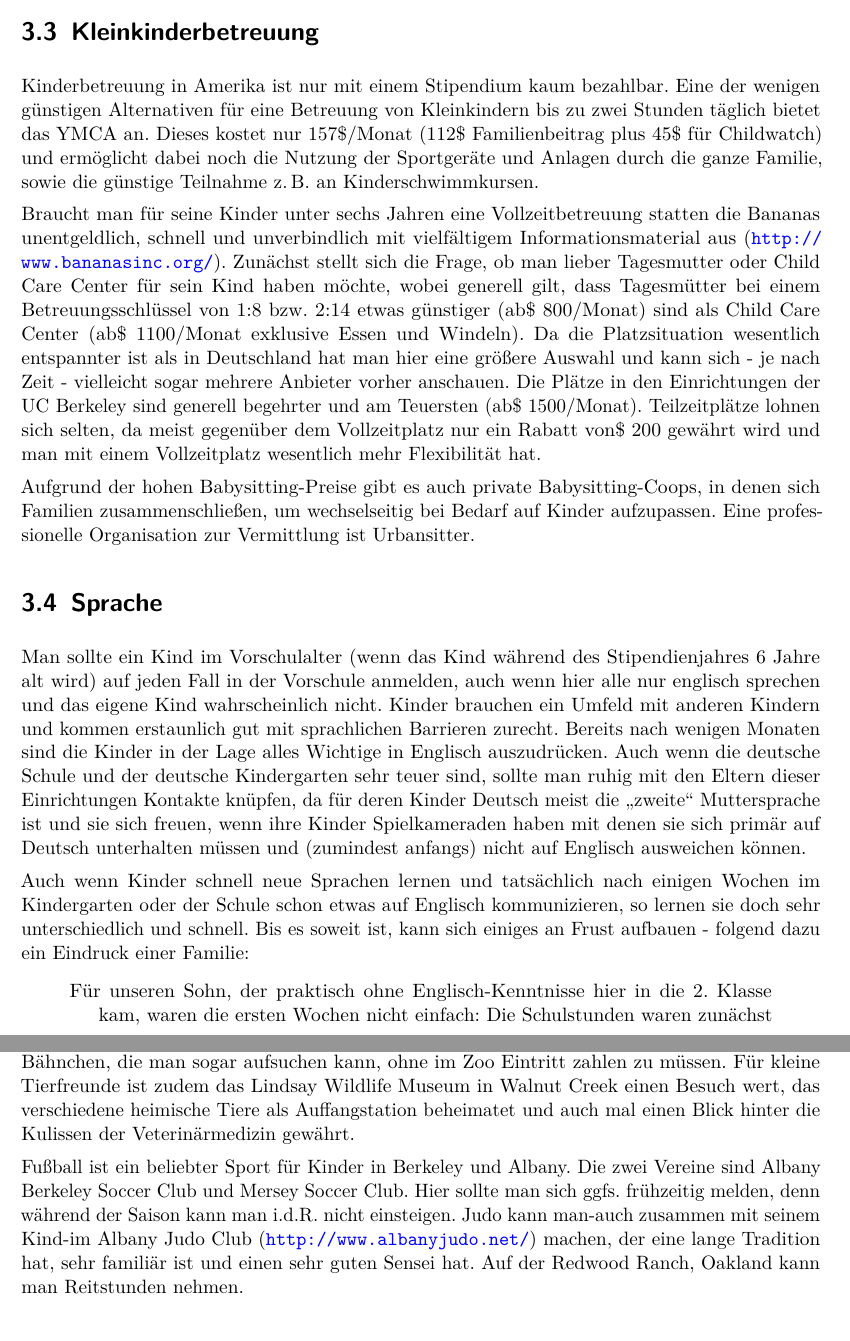
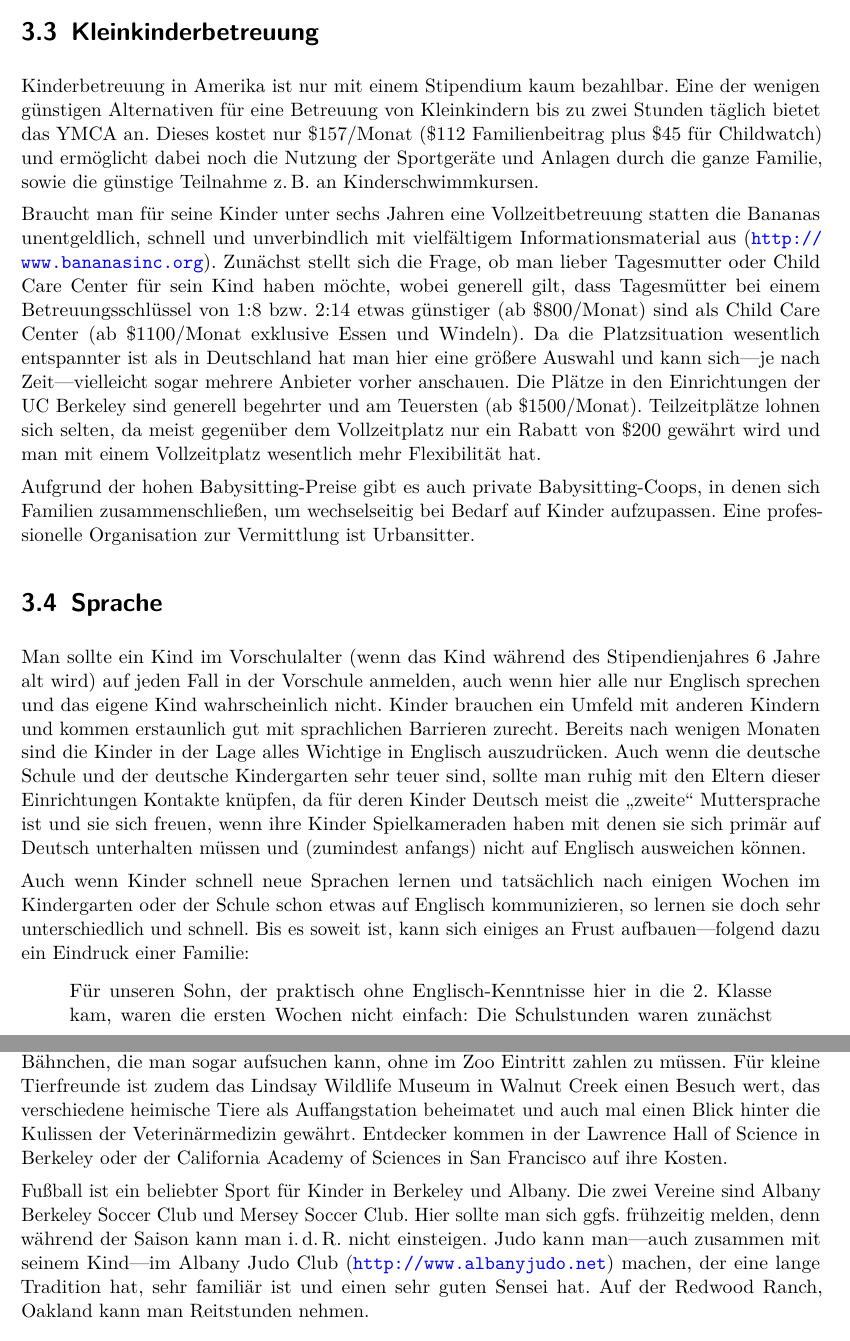
Before and after one commit to christof-leng/berkeley-guide, a LaTeX document (berkeley-guide.tex): two parts of pages 20 and 21 of 31, joined at a grey line, cut so that both start at the same text. Compiled offline with pdfLaTeX.

Commit message:
Gelesen/ueberarbeitet bis 3.6

```diff
--- a/berkeley-guide.tex
+++ b/berkeley-guide.tex
@@ -502,22 +502,22 @@ Jede Grundschule hat eine angegliederte (ebenfalls kostenlose, einjährige) Vors
 
 \section{Kleinkinderbetreuung}
 
-Kinderbetreuung in Amerika ist nur mit einem Stipendium kaum bezahlbar. Eine der wenigen günstigen Alternativen für eine Betreuung von Kleinkindern bis zu zwei Stunden täglich bietet das YMCA an. Dieses kostet nur 157\$/Monat (112\$ Familienbeitrag plus 45\$ für Childwatch) und ermöglicht dabei noch die Nutzung der Sportgeräte und Anlagen durch die ganze Familie, sowie die günstige Teilnahme z.\,B. an Kinderschwimmkursen.
+Kinderbetreuung in Amerika ist nur mit einem Stipendium kaum bezahlbar. Eine der wenigen günstigen Alternativen für eine Betreuung von Kleinkindern bis zu zwei Stunden täglich bietet das YMCA an. Dieses kostet nur \$157/Monat (\$112 Familienbeitrag plus \$45 für Childwatch) und ermöglicht dabei noch die Nutzung der Sportgeräte und Anlagen durch die ganze Familie, sowie die günstige Teilnahme z.\,B. an Kinderschwimmkursen.
 
-Braucht man für seine Kinder unter sechs Jahren eine Vollzeitbetreuung statten die Bananas unentgeldlich, schnell und unverbindlich mit vielfältigem Informationsmaterial aus (\url{http://www.bananasinc.org/}). Zunächst stellt sich die Frage, ob man lieber Tagesmutter oder Child Care Center für sein Kind haben möchte, wobei generell gilt, dass Tagesmütter bei einem Betreuungsschlüssel von 1:8 bzw. 2:14 etwas günstiger (ab\$ 800/Monat) sind als Child Care Center (ab\$ 1100/Monat exklusive Essen und Windeln). Da die Platzsituation wesentlich entspannter ist als in Deutschland hat man hier eine größere Auswahl und kann sich - je nach Zeit - vielleicht sogar mehrere Anbieter vorher anschauen. Die Plätze in den Einrichtungen der UC Berkeley sind generell begehrter und am Teuersten (ab\$ 1500/Monat). Teilzeitplätze lohnen sich selten, da meist gegenüber dem Vollzeitplatz nur ein Rabatt von\$ 200 gewährt wird und man mit einem Vollzeitplatz wesentlich mehr Flexibilität hat.
+Braucht man für seine Kinder unter sechs Jahren eine Vollzeitbetreuung statten die Bananas unentgeldlich, schnell und unverbindlich mit vielfältigem Informationsmaterial aus (\url{http://www.bananasinc.org}). Zunächst stellt sich die Frage, ob man lieber Tagesmutter oder Child Care Center für sein Kind haben möchte, wobei generell gilt, dass Tagesmütter bei einem Betreuungsschlüssel von 1:8 bzw. 2:14 etwas günstiger (ab \$800/Monat) sind als Child Care Center (ab \$1100/Monat exklusive Essen und Windeln). Da die Platzsituation wesentlich entspannter ist als in Deutschland hat man hier eine größere Auswahl und kann sich---je nach Zeit---vielleicht sogar mehrere Anbieter vorher anschauen. Die Plätze in den Einrichtungen der UC Berkeley sind generell begehrter und am Teuersten (ab \$1500/Monat). Teilzeitplätze lohnen sich selten, da meist gegenüber dem Vollzeitplatz nur ein Rabatt von \$200 gewährt wird und man mit einem Vollzeitplatz wesentlich mehr Flexibilität hat.
 
 Aufgrund der hohen Babysitting-Preise gibt es auch private Babysitting-Coops, in denen sich Familien zusammenschließen, um wechselseitig bei Bedarf auf Kinder aufzupassen.
 Eine professionelle Organisation zur Vermittlung ist Urbansitter.
 
 \section{Sprache}
 
-Man sollte ein Kind im Vorschulalter (wenn das Kind während des Stipendienjahres 6 Jahre alt wird) auf jeden Fall in der Vorschule anmelden, auch wenn hier alle nur englisch sprechen und das eigene Kind wahrscheinlich nicht. Kinder brauchen ein Umfeld mit anderen Kindern und kommen erstaunlich gut mit sprachlichen Barrieren zurecht. Bereits nach wenigen Monaten sind die Kinder in der Lage alles Wichtige in Englisch auszudrücken. Auch wenn die deutsche Schule und der deutsche Kindergarten sehr teuer sind, sollte man ruhig mit den Eltern dieser Einrichtungen Kontakte knüpfen, da für deren Kinder Deutsch meist die "`zweite"' Muttersprache ist und sie sich freuen, wenn ihre Kinder Spielkameraden haben mit denen sie sich primär auf Deutsch unterhalten müssen und (zumindest anfangs) nicht auf Englisch ausweichen können.
+Man sollte ein Kind im Vorschulalter (wenn das Kind während des Stipendienjahres 6 Jahre alt wird) auf jeden Fall in der Vorschule anmelden, auch wenn hier alle nur Englisch sprechen und das eigene Kind wahrscheinlich nicht. Kinder brauchen ein Umfeld mit anderen Kindern und kommen erstaunlich gut mit sprachlichen Barrieren zurecht. Bereits nach wenigen Monaten sind die Kinder in der Lage alles Wichtige in Englisch auszudrücken. Auch wenn die deutsche Schule und der deutsche Kindergarten sehr teuer sind, sollte man ruhig mit den Eltern dieser Einrichtungen Kontakte knüpfen, da für deren Kinder Deutsch meist die "`zweite"' Muttersprache ist und sie sich freuen, wenn ihre Kinder Spielkameraden haben mit denen sie sich primär auf Deutsch unterhalten müssen und (zumindest anfangs) nicht auf Englisch ausweichen können.
 
-Auch wenn Kinder schnell neue Sprachen lernen und tatsächlich nach einigen Wochen im Kindergarten oder der Schule schon etwas auf Englisch kommunizieren, so lernen sie doch sehr unterschiedlich und schnell. Bis es soweit ist, kann sich einiges an Frust aufbauen - folgend dazu ein Eindruck einer Familie:
+Auch wenn Kinder schnell neue Sprachen lernen und tatsächlich nach einigen Wochen im Kindergarten oder der Schule schon etwas auf Englisch kommunizieren, so lernen sie doch sehr unterschiedlich und schnell. Bis es soweit ist, kann sich einiges an Frust aufbauen---folgend dazu ein Eindruck einer Familie:
 
-\begin{verse}
+\begin{quote}
 Für unseren Sohn, der praktisch ohne Englisch-Kenntnisse hier in die 2. Klasse kam, waren die ersten Wochen nicht einfach: Die Schulstunden waren zunächst langweilig, weil er kaum etwas verstand, und die Pausen frustrierend, weil es ohne die Sprache schwierig war, in Kontakt mit Klassenkameraden zu kommen. Wir haben das in den ersten zwei Wochen etwas dadurch aufgefangen, dass wir teilweise mit in den Unterricht gegangen sind und übersetzt haben. Außerdem wurde seitens der Schule (Cornell School in Albany) sehr viel geholfen (siehe Abschnitt "`Schule und Kinderbetreuung"').
-\end{verse}
+\end{quote}
 
 \section{Freizeit}
 
@@ -528,9 +528,9 @@ Little Farm mit kleinem Spielplatz, Merry-go-Round, Steam Train, Lake Anza (alle
 
 In der weiteren Umgebung gefallen uns Point Pinole und die Strände Muir und Stinson Beach. Mit Kindern im richtigen Alter macht auch der Vergnügungspark "`Six Flags Discovery Kingdom"' Spaß.
 Für jüngere Kinder im Alter zwischen 2 und 8 Jahren ist das etwas in die Jahre gekommene Children's Fairyland in Oakland eine gute und günstige Alternative. Es liegt direkt am Lake Merritt, wo man auch Boote mieten oder den Botanischen Garten besuchen kann, und ist gut mit Bus oder BART von Berkeley zu erreichen.
-Lohnenswert sind außerdem die beiden Zoos in San Francisco und die etwas weniger überlaufene Alternative in Oakland. Hier lohnen sich Jahresmitgliedschaften bereits ab dem zweiten Besuch. Im Oakland Zoo gibt es neben den Tieren für Kinder außerdem ein interessantes Rahmenprogramm mit mehreren Karussells und Bähnchen, die man sogar aufsuchen kann, ohne im Zoo Eintritt zahlen zu müssen. Für kleine Tierfreunde ist zudem das Lindsay Wildlife Museum in Walnut Creek einen Besuch wert, das verschiedene heimische Tiere als Auffangstation beheimatet und auch mal einen Blick hinter die Kulissen der Veterinärmedizin gewährt.
+Lohnenswert sind außerdem die beiden Zoos in San Francisco und die etwas weniger überlaufene Alternative in Oakland. Hier lohnen sich Jahresmitgliedschaften bereits ab dem zweiten Besuch. Im Oakland Zoo gibt es neben den Tieren für Kinder außerdem ein interessantes Rahmenprogramm mit mehreren Karussells und Bähnchen, die man sogar aufsuchen kann, ohne im Zoo Eintritt zahlen zu müssen. Für kleine Tierfreunde ist zudem das Lindsay Wildlife Museum in Walnut Creek einen Besuch wert, das verschiedene heimische Tiere als Auffangstation beheimatet und auch mal einen Blick hinter die Kulissen der Veterinärmedizin gewährt. Entdecker kommen in der Lawrence Hall of Science in Berkeley oder der California Academy of Sciences in San Francisco auf ihre Kosten.
 
-Fußball ist ein beliebter Sport für Kinder in Berkeley und Albany. Die zwei Vereine sind Albany Berkeley Soccer Club und Mersey Soccer Club. Hier sollte man sich ggfs. frühzeitig melden, denn während der Saison kann man i.d.R. nicht einsteigen. Judo kann man-auch zusammen mit seinem Kind-im Albany Judo Club (\url{http://www.albanyjudo.net/}) machen, der eine lange Tradition hat, sehr familiär ist und einen sehr guten Sensei hat. Auf der Redwood Ranch, Oakland kann man Reitstunden nehmen.
+Fußball ist ein beliebter Sport für Kinder in Berkeley und Albany. Die zwei Vereine sind Albany Berkeley Soccer Club und Mersey Soccer Club. Hier sollte man sich ggfs. frühzeitig melden, denn während der Saison kann man i.\,d.\,R. nicht einsteigen. Judo kann man---auch zusammen mit seinem Kind---im Albany Judo Club (\url{http://www.albanyjudo.net}) machen, der eine lange Tradition hat, sehr familiär ist und einen sehr guten Sensei hat. Auf der Redwood Ranch, Oakland kann man Reitstunden nehmen.
 
 \section{Infos}
 
```
Also changed, not shown: berkeley-guide.tex (6 more changed lines).
